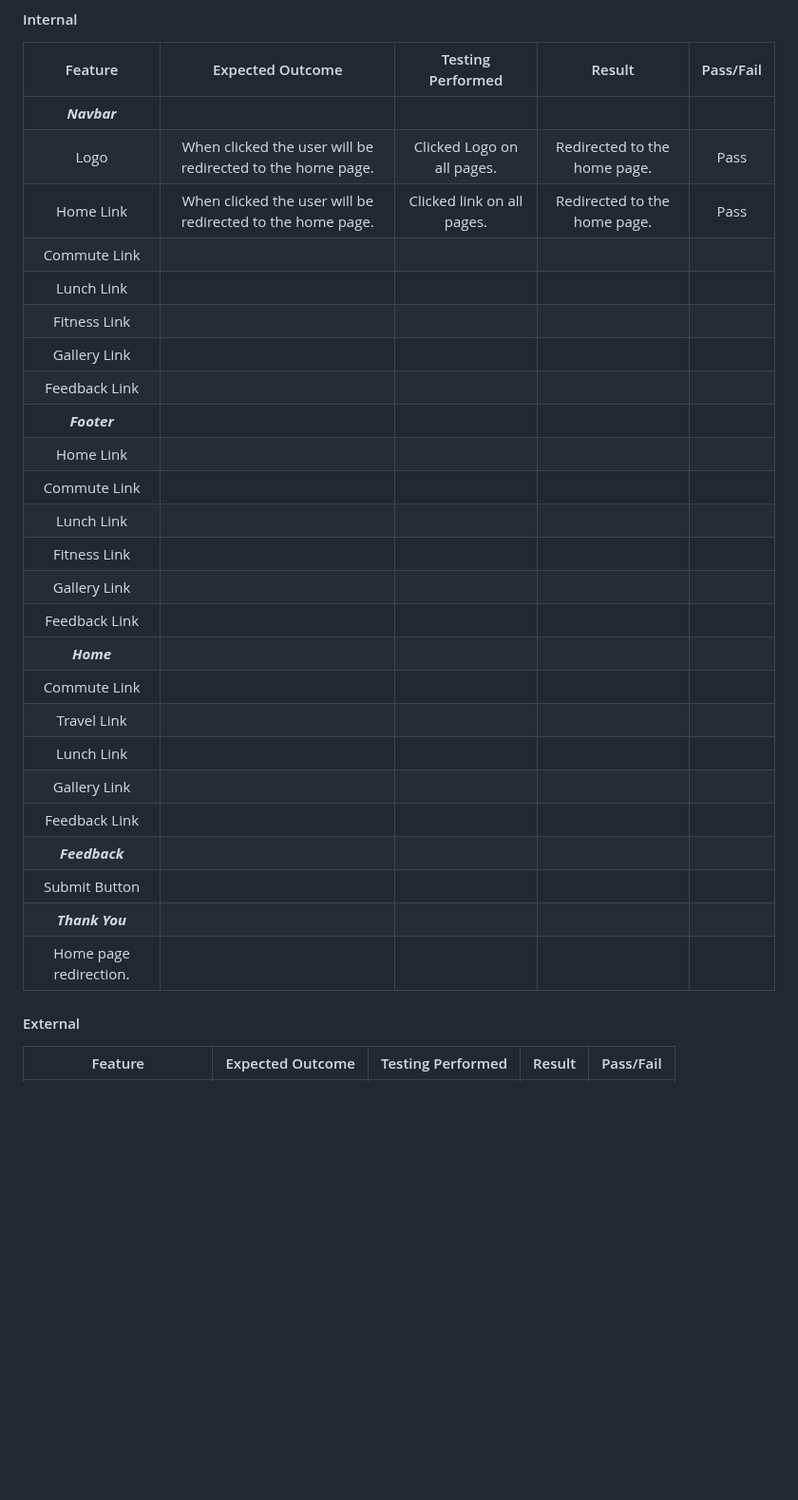
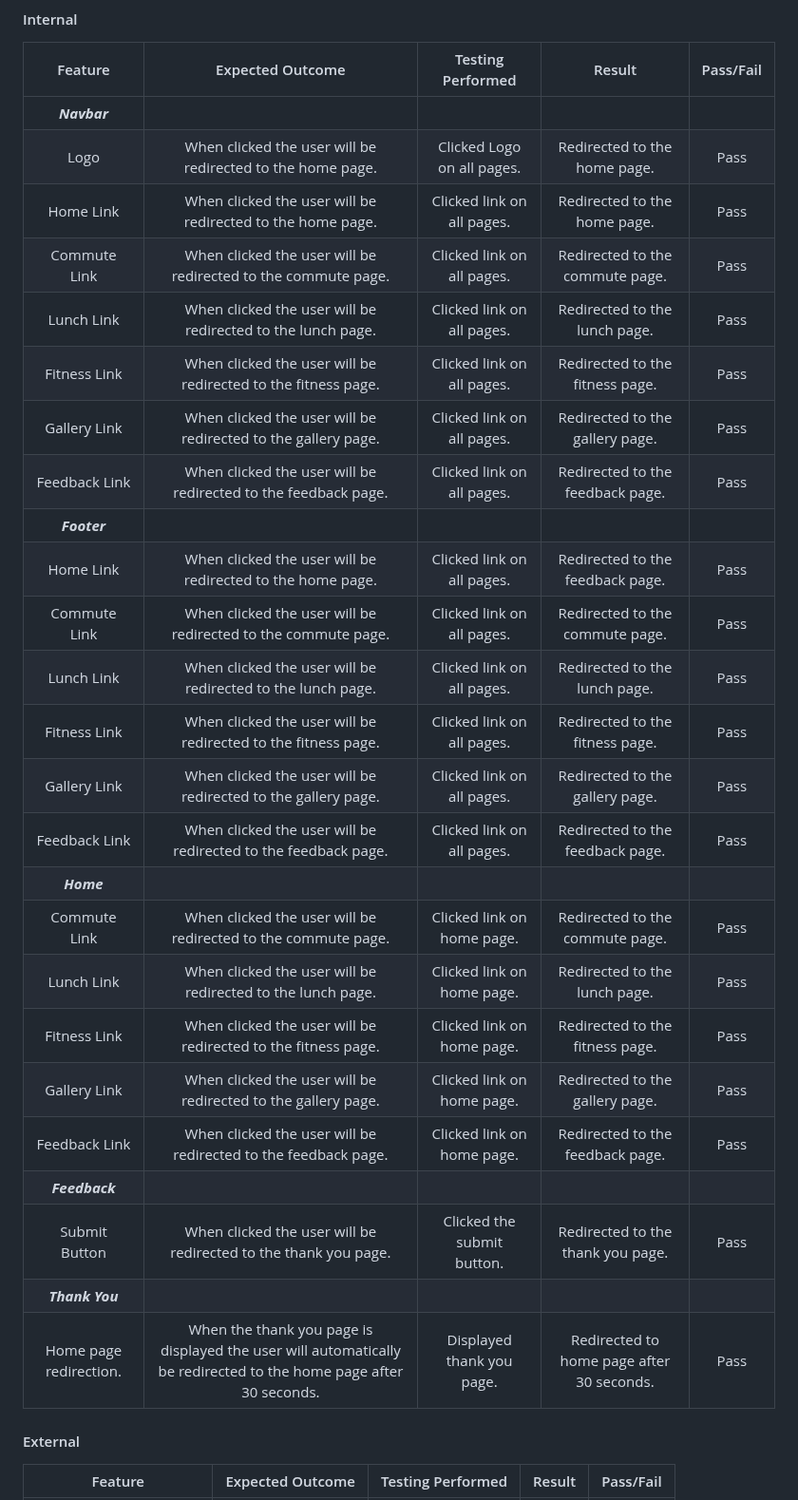
Before and after one commit to Chris-RG1980/code-institute-MSP1, a Markdown page: TESTING.md, the part around the change. Shown at 95% size. Rendered like a GitHub page; blank space fills up the shorter version.

Commit message:
docs: Complete internal links testing

```diff
--- a/TESTING.md
+++ b/TESTING.md
@@ -89,28 +89,28 @@
 | **_Navbar_** |
 | Logo | When clicked the user will be redirected to the home page.|Clicked Logo on all pages. | Redirected to the home page. | Pass |
 | Home Link | When clicked the user will be redirected to the home page. | Clicked link on all pages. | Redirected to the home page. | Pass |
-| Commute Link |
-| Lunch Link |
-| Fitness Link |
-| Gallery Link|
-| Feedback Link|
+| Commute Link | When clicked the user will be redirected to the commute page. | Clicked link on all pages. | Redirected to the commute page. | Pass |
+| Lunch Link | When clicked the user will be redirected to the lunch page. | Clicked link on all pages. | Redirected to the lunch page. | Pass |
+| Fitness Link | When clicked the user will be redirected to the fitness page. | Clicked link on all pages. | Redirected to the fitness page. | Pass |
+| Gallery Link| When clicked the user will be redirected to the gallery page. | Clicked link on all pages. | Redirected to the gallery page. | Pass |
+| Feedback Link| When clicked the user will be redirected to the feedback page. | Clicked link on all pages. | Redirected to the feedback page. | Pass |
 |**_Footer_** |
-| Home Link |
-| Commute Link |
-| Lunch Link |
-| Fitness Link |
-| Gallery Link |
-| Feedback Link |
+| Home Link | When clicked the user will be redirected to the home page. | Clicked link on all pages. | Redirected to the feedback page. | Pass |
+| Commute Link | When clicked the user will be redirected to the commute page. | Clicked link on all pages. | Redirected to the commute page. | Pass |
+| Lunch Link | When clicked the user will be redirected to the lunch page. | Clicked link on all pages. | Redirected to the lunch page. | Pass |
+| Fitness Link | When clicked the user will be redirected to the fitness page. | Clicked link on all pages. | Redirected to the fitness page. | Pass |
+| Gallery Link | When clicked the user will be redirected to the gallery page. | Clicked link on all pages. | Redirected to the gallery page. | Pass |
+| Feedback Link | When clicked the user will be redirected to the feedback page. | Clicked link on all pages. | Redirected to the feedback page. | Pass |
 |**_Home_**|
-| Commute Link |
-| Travel Link |
-| Lunch Link |
-| Gallery Link |
-| Feedback Link |
+| Commute Link |  When clicked the user will be redirected to the commute page. | Clicked link on home page. | Redirected to the commute page. | Pass |
+| Lunch Link | When clicked the user will be redirected to the lunch page. | Clicked link on home page. | Redirected to the  lunch page. | Pass |
+| Fitness Link | When clicked the user will be redirected to the fitness page. | Clicked link on home page. | Redirected to the fitness page. | Pass |
+| Gallery Link | When clicked the user will be redirected to the gallery page. | Clicked link on home page. | Redirected to the gallery page. | Pass |
+| Feedback Link | When clicked the user will be redirected to the feedback page. | Clicked link on home page. | Redirected to the feedback page. | Pass |
 |**_Feedback_** |
-| Submit Button |
+| Submit Button |  When clicked the user will be redirected to the thank you page. | Clicked the submit button. | Redirected to the thank you page. | Pass |
 |**_Thank You_** |
-| Home page redirection. |
+| Home page redirection. |  When the thank you page is displayed the user will automatically be redirected to the home page after 30 seconds. | Displayed thank you page. | Redirected to home page after 30 seconds. | Pass |
 
 #### External
 | Feature | Expected Outcome | Testing Performed | Result | Pass/Fail |
```
